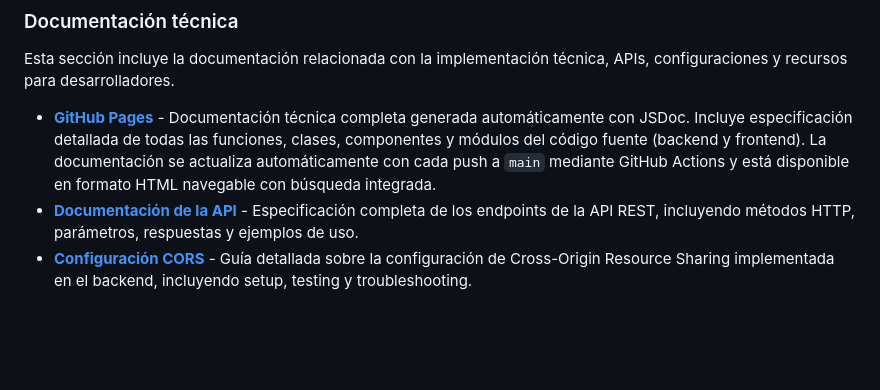
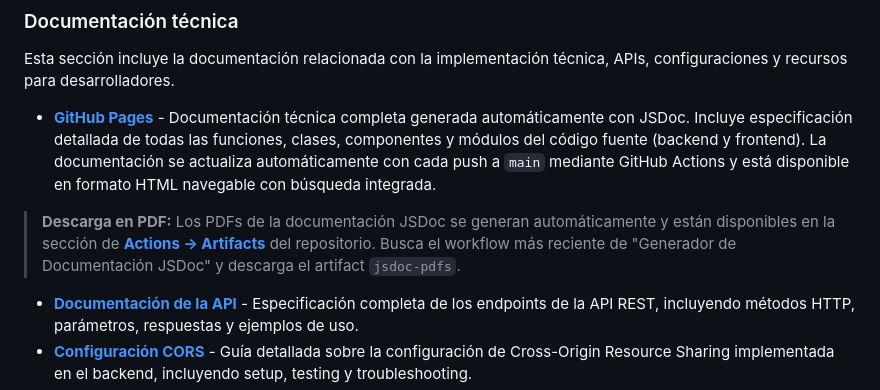
Before and after one commit to AdrianDiaz24/DAW2-Proyecto-Grupo-7, a Markdown page: README.md, the part around the change. GitHub-like rendering; blank space fills up the shorter version.

Commit message:
Actualizar README.md

```diff
--- a/README.md
+++ b/README.md
@@ -223,6 +223,9 @@ El proyecto MindCare cuenta con documentación completa y detallada que abarca d
 Esta sección incluye la documentación relacionada con la implementación técnica, APIs, configuraciones y recursos para desarrolladores.
 
 - **[GitHub Pages](https://adriandiaz24.github.io/DAW2-Proyecto-Grupo-7/)** - Documentación técnica completa generada automáticamente con JSDoc. Incluye especificación detallada de todas las funciones, clases, componentes y módulos del código fuente (backend y frontend). La documentación se actualiza automáticamente con cada push a `main` mediante GitHub Actions y está disponible en formato HTML navegable con búsqueda integrada.
+
+> **Descarga en PDF:** Los PDFs de la documentación JSDoc se generan automáticamente y están disponibles en la sección de [**Actions → Artifacts**](https://github.com/AdrianDiaz24/DAW2-Proyecto-Grupo-7/actions) del repositorio. Busca el workflow más reciente de "Generador de Documentación JSDoc" y descarga el artifact `jsdoc-pdfs`.
+
 - **[Documentación de la API](docs/api-documentation.md)** - Especificación completa de los endpoints de la API REST, incluyendo métodos HTTP, parámetros, respuestas y ejemplos de uso.
 - **[Configuración CORS](docs/cors-configuration.md)** - Guía detallada sobre la configuración de Cross-Origin Resource Sharing implementada en el backend, incluyendo setup, testing y troubleshooting.
 - **[Testing con Postman](docs/postman-guide.md)** - Guía completa para importar y utilizar la colección de Postman (ubicada en `backend/postman/`), incluyendo setup de entorno, estructura de endpoints, flujos de testing y validación de respuestas.
```
